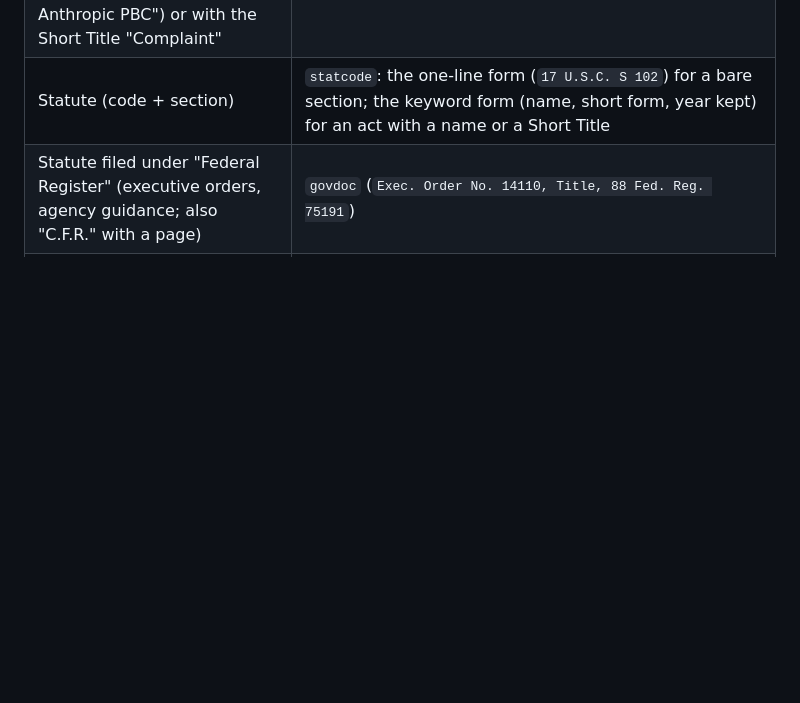
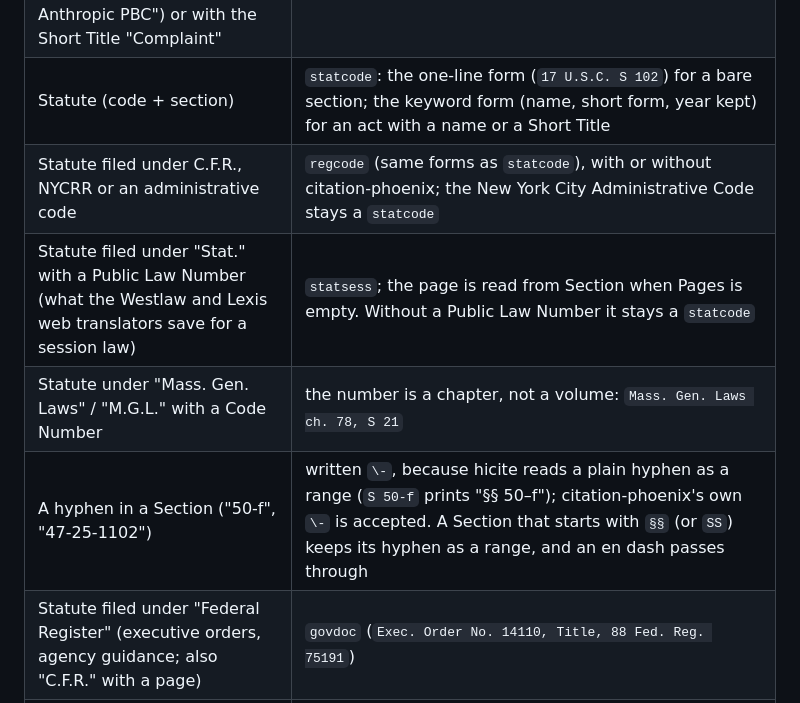
Before and after one commit to jnsheff/zotero-hicite, a Markdown page: README.md, the part around the change. GitHub-like rendering; blank space fills up the shorter version.

Commit message:
README: regcode, session laws, chapter codes and hyphenated sections
Co-Authored-By: Claude Sonnet 5.5 <noreply@anthropic.com>

```diff
--- a/README.md
+++ b/README.md
@@ -79,6 +79,10 @@ To build it yourself: `make xpi`.
 | Case | `case` (`p`/`d` split at "v."; Short Title as `inline`; a reported case is dated by its year, an unreported one by its full date; reporter "Slip Op." becomes the `slip` flag) A court that the reporter already identifies is left out (`U.S.` with a U.S. Reports cite, a state's highest court with its official reporter: `N.Y.` with `N.Y.2d`), and a Westlaw or Lexis cite (`WL`, `LEXIS`) is dated in full, as Bluebook requires, not by its year. |
 | Case named for a court paper ("Complaint: Garcia v. Character Technologies", "Order Granting ..., Bartz v. Anthropic PBC") or with the Short Title "Complaint" | `casedoc`, the case as an anonymous reference |
 | Statute (code + section) | `statcode`: the one-line form (`17 U.S.C. S 102`) for a bare section; the keyword form (name, short form, year kept) for an act with a name or a Short Title |
+| Statute filed under C.F.R., NYCRR or an administrative code | `regcode` (same forms as `statcode`), with or without citation-phoenix; the New York City Administrative Code stays a `statcode` |
+| Statute filed under "Stat." with a Public Law Number (what the Westlaw and Lexis web translators save for a session law) | `statsess`; the page is read from Section when Pages is empty. Without a Public Law Number it stays a `statcode` |
+| Statute under "Mass. Gen. Laws" / "M.G.L." with a Code Number | the number is a chapter, not a volume: `Mass. Gen. Laws ch. 78, S 21` |
+| A hyphen in a Section ("50-f", "47-25-1102") | written `\-`, because hicite reads a plain hyphen as a range (`S 50-f` prints "§§ 50–f"); citation-phoenix's own `\-` is accepted. A Section that starts with `§§` (or `SS`) keeps its hyphen as a range, and an en dash passes through |
 | Statute filed under "Federal Register" (executive orders, agency guidance; also "C.F.R." with a page) | `govdoc` (`Exec. Order No. 14110, Title, 88 Fed. Reg. 75191`) |
 | Statute "U.S. Const. Art. I, §8, cl. 8" / "U.S. Const. amend. I" | `const` / `constamend` |
 | Bill | `bill`; hicite needs the Congress, taken from Session, else "119th Congress" in the URL or text, else the date |
```
